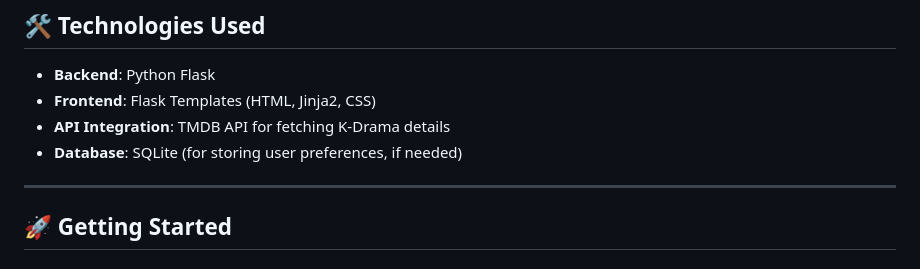
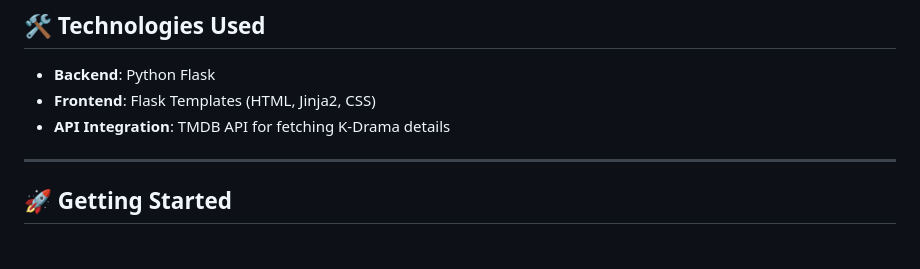
Before and after one commit to Justhasim/Kdrama-recommendation, a Markdown page: README.md, the part around the change. GitHub-like rendering.

```diff
--- a/README.md
+++ b/README.md
@@ -23,7 +23,6 @@ https://kdrama-recom-m18lsyme7-chaudhary-hasims-projects.vercel.app/
 - **Backend**: Python Flask
 - **Frontend**: Flask Templates (HTML, Jinja2, CSS)
 - **API Integration**: TMDB API for fetching K-Drama details
-- **Database**: SQLite (for storing user preferences, if needed)
 
 ---
 
```
